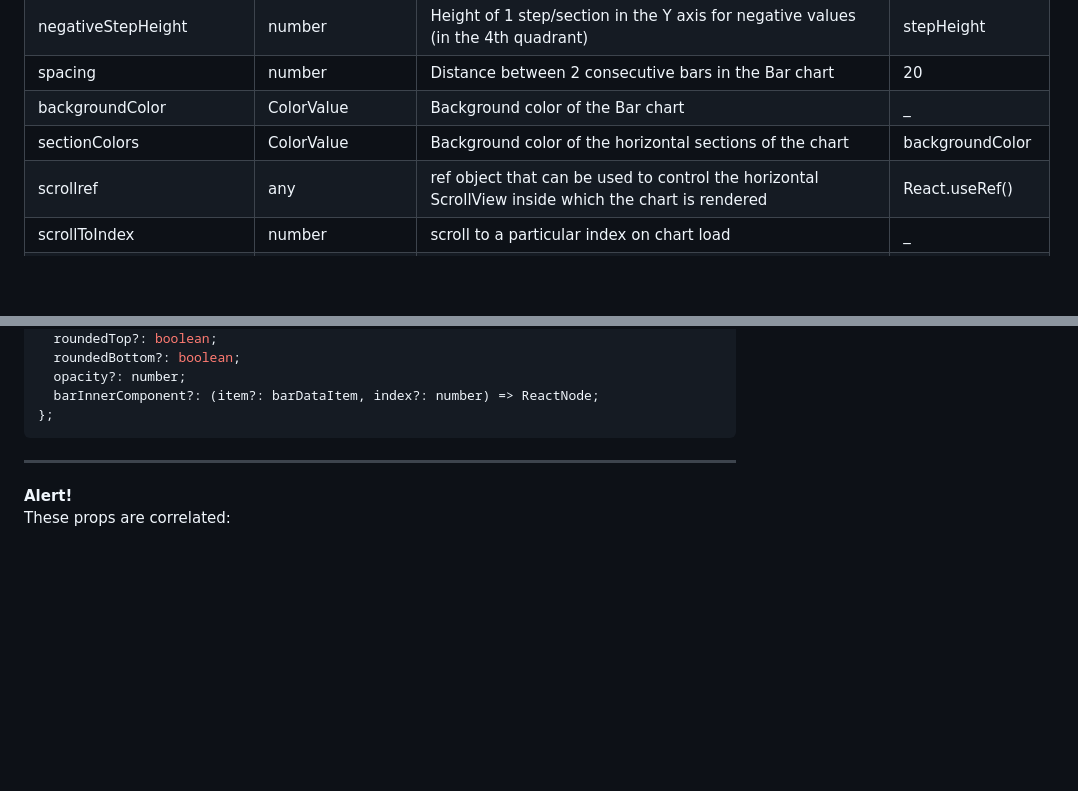
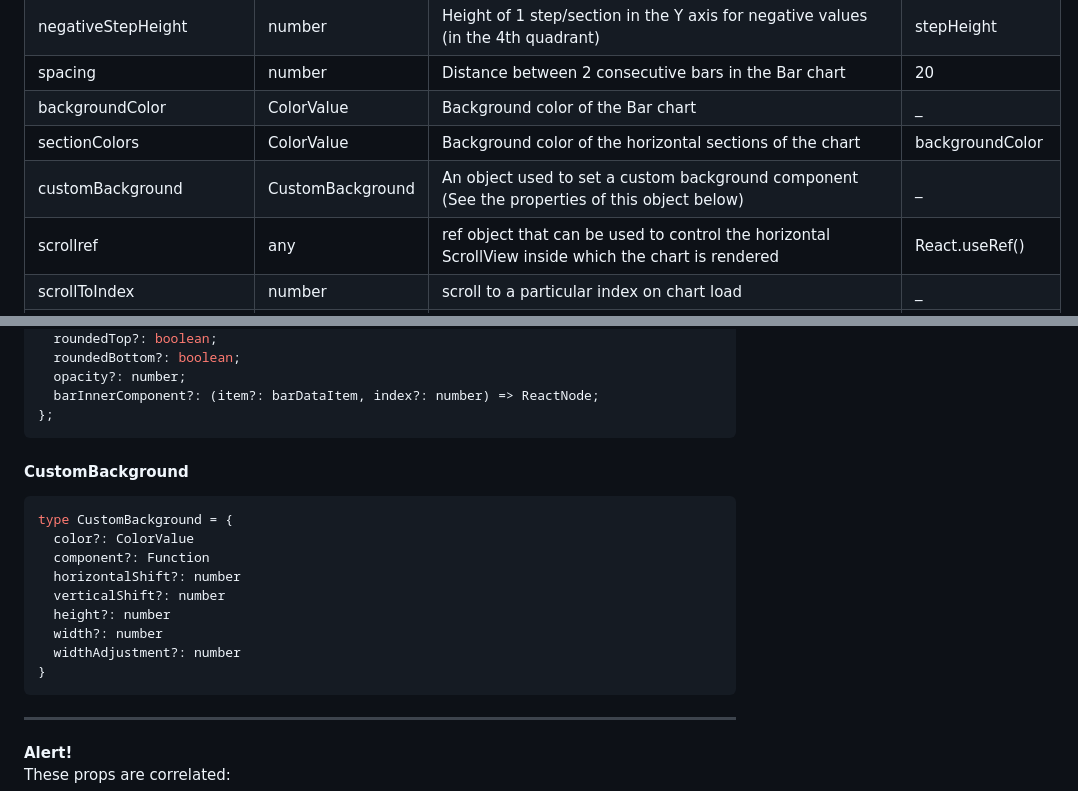
Before and after one commit to Abhinandan-Kushwaha/react-native-gifted-charts, a Markdown page: docs/BarChart/BarChartProps.md, 2 parts joined by grey strips. GitHub-like rendering; blank space fills up the shorter version.

````diff
--- a/docs/BarChart/BarChartProps.md
+++ b/docs/BarChart/BarChartProps.md
@@ -27,6 +27,7 @@
 | spacing                      | number               | Distance between 2 consecutive bars in the Bar chart                                                                                              | 20                  |
 | backgroundColor              | ColorValue           | Background color of the Bar chart                                                                                                                 | \_                  |
 | sectionColors                | ColorValue           | Background color of the horizontal sections of the chart                                                                                          | backgroundColor     |
+| customBackground             | CustomBackground     | An object used to set a custom background component (See the properties of this object below)                                                     | \_                  |
 | scrollref                    | any                  | ref object that can be used to control the horizontal ScrollView inside which the chart is rendered                                               | React.useRef()      |
 | scrollToIndex                | number               | scroll to a particular index on chart load                                                                                                        | \_                  |
 | disableScroll                | boolean              | To disable horizontal scroll                                                                                                                      | false               |
@@ -168,6 +169,20 @@ type FocusedBarConfig = {
   opacity?: number;
   barInnerComponent?: (item?: barDataItem, index?: number) => ReactNode;
 };
+```
+
+#### CustomBackground
+
+```ts
+type CustomBackground = {
+  color?: ColorValue
+  component?: Function
+  horizontalShift?: number
+  verticalShift?: number
+  height?: number
+  width?: number
+  widthAdjustment?: number
+}
 ```
 
 ---
````
Also changed, not shown: docs/LineChart/LineChartProps.md (+23 -0 lines), release-notes/release-notes.md (+49 -0 lines), demos/strips.png (added), 13 other files.
